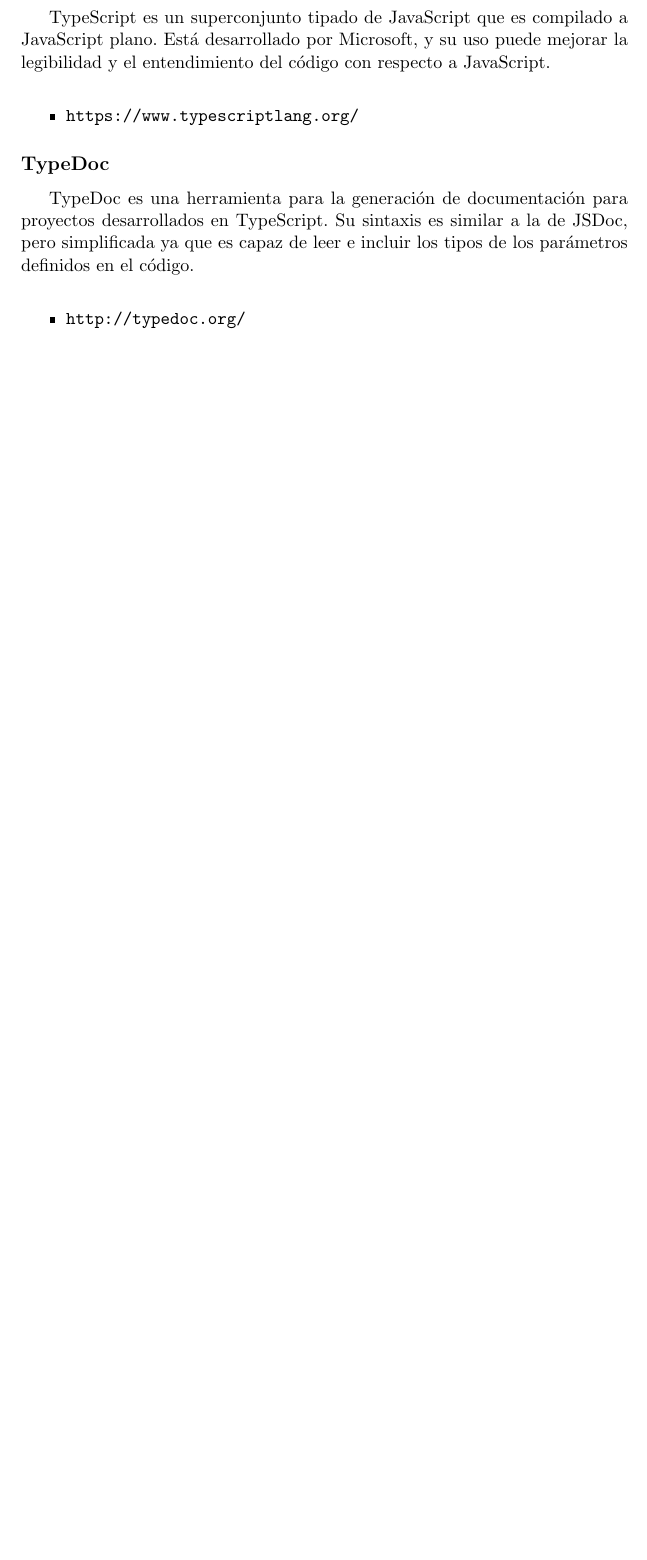
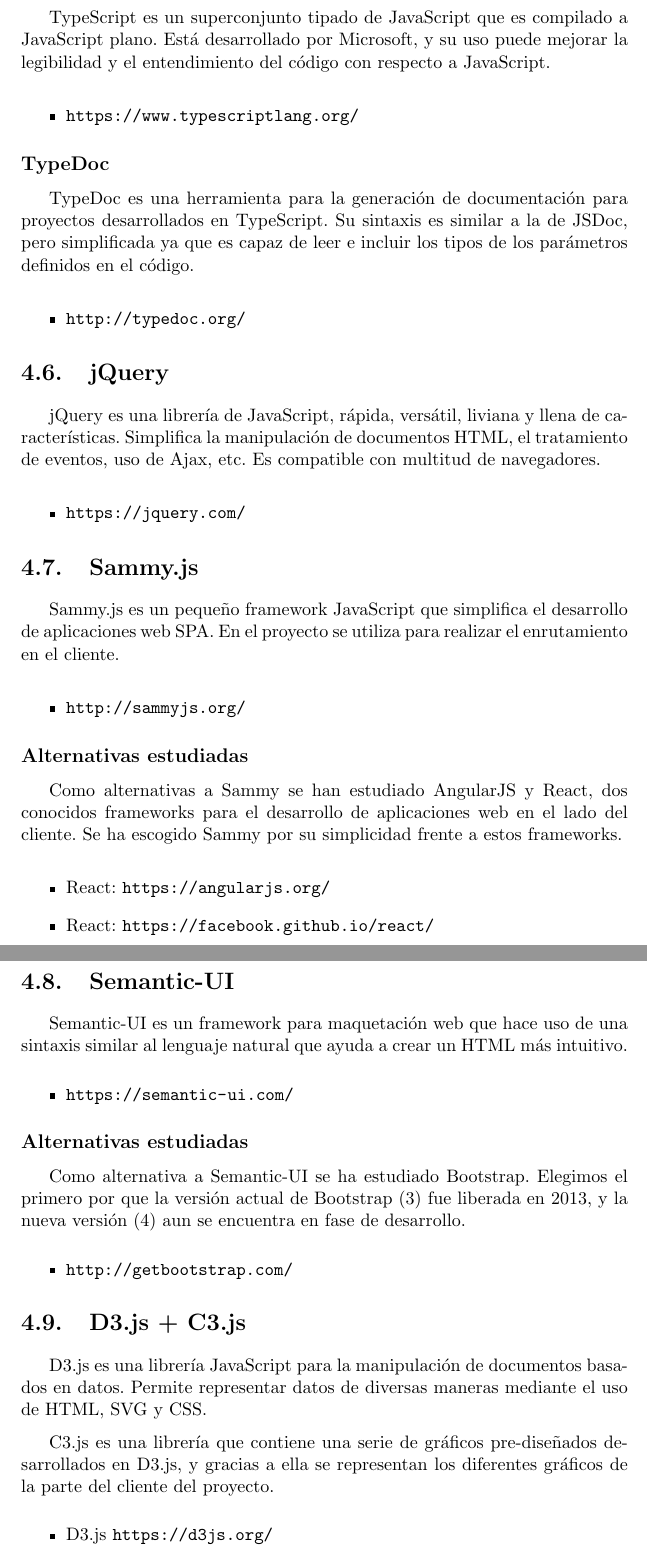
Before and after one commit to mjuez/TFM2016_Analisis-Visual-Revisiones-Codigo, a LaTeX book (doc/memo/memoria.tex, which reads doc/memo/tex/4_Tecnicas_y_herramientas.tex): part of page 26 of 35 before the commit and two parts of pages 26 and 27 of 37 after it, the two joined at a grey line, cut so that both start at the same text, the shorter picture padded with empty space. Compiled offline with pdfLaTeX.

Commit message:
added more tools #80.

```diff
--- a/doc/memo/tex/4_Tecnicas_y_herramientas.tex
+++ b/doc/memo/tex/4_Tecnicas_y_herramientas.tex
@@ -80,6 +80,59 @@
 
 \begin{itemize}
 	\item \url{http://typedoc.org/}
+\end{itemize}
+
+\section{jQuery}
+
+jQuery es una librería de JavaScript, rápida, versátil, liviana y llena de características. Simplifica la manipulación de documentos HTML, el tratamiento de eventos, uso de Ajax, etc. Es compatible con multitud de navegadores.
+
+\begin{itemize}
+	\item \url{https://jquery.com/}
+\end{itemize}
+
+\section{Sammy.js}
+
+Sammy.js es un pequeño framework JavaScript que simplifica el desarrollo de aplicaciones web SPA.
+En el proyecto se utiliza para realizar el enrutamiento en el cliente.
+
+\begin{itemize}
+	\item \url{http://sammyjs.org/}
+\end{itemize}
+
+\subsection{Alternativas estudiadas}
+
+Como alternativas a Sammy se han estudiado AngularJS y React, dos conocidos frameworks para el desarrollo de aplicaciones web en el lado del cliente. Se ha escogido Sammy por su simplicidad frente a estos frameworks.
+
+\begin{itemize}
+	\item React: \url{https://angularjs.org/}
+	\item React: \url{https://facebook.github.io/react/}
+\end{itemize}
+
+\section{Semantic-UI}
+
+Semantic-UI es un framework para maquetación web que hace uso de una sintaxis similar al lenguaje natural que ayuda a crear un HTML más intuitivo.
+
+\begin{itemize}
+	\item \url{https://semantic-ui.com/}
+\end{itemize}
+
+\subsection{Alternativas estudiadas}
+
+Como alternativa a Semantic-UI se ha estudiado Bootstrap. Elegimos el primero por que la versión actual de Bootstrap (3) fue liberada en 2013, y la nueva versión (4) aun se encuentra en fase de desarrollo.
+
+\begin{itemize}
+	\item \url{http://getbootstrap.com/}
+\end{itemize}
+
+\section{D3.js + C3.js}
+
+D3.js es una librería JavaScript para la manipulación de documentos basados en datos. Permite representar datos de diversas maneras mediante el uso de HTML, SVG y CSS.
+
+C3.js es una librería que contiene una serie de gráficos pre-diseñados desarrollados en D3.js, y gracias a ella se representan los diferentes gráficos de la parte del cliente del proyecto.
+
+\begin{itemize}
+	\item D3.js \url{https://d3js.org/}
+	\item C3.js \url{http://c3js.org/}
 \end{itemize}
 
 \section{Visual Studio Code}
```
Also changed, not shown: doc/memo/memoria.pdf, doc/memo/tex/4_Tecnicas_y_herramientas.tex (1 more changed lines).
